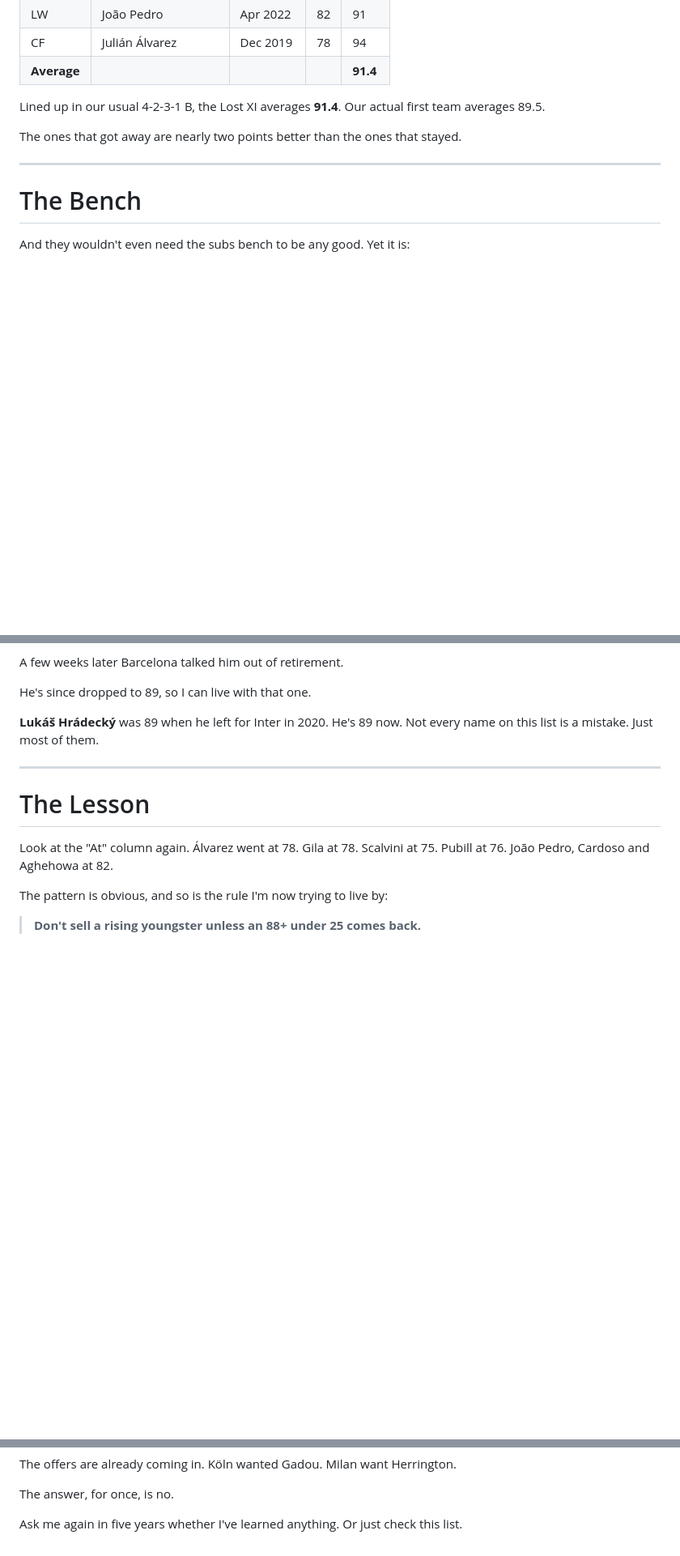
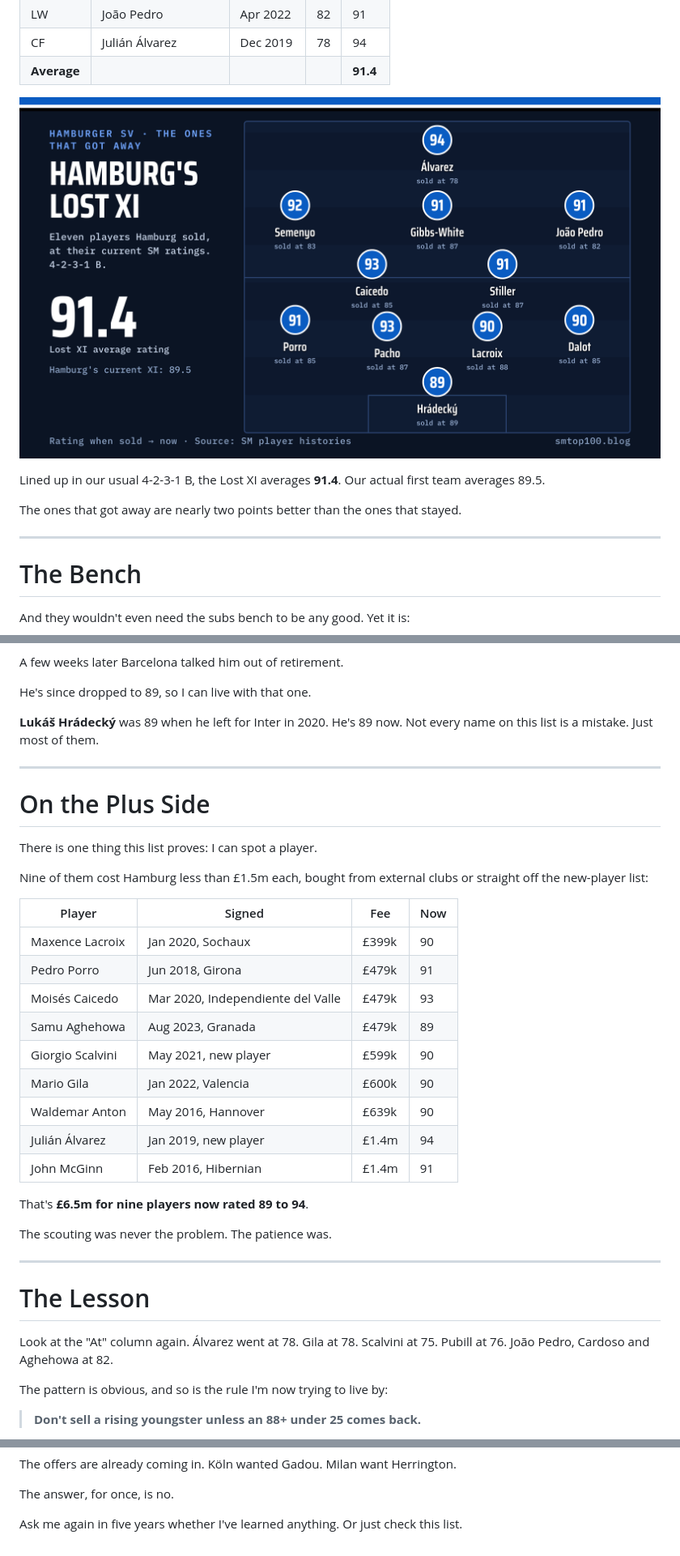
Before and after one commit to davidmarsden/smtop100-blog, a Markdown page: docs/drafts/s29-01-hamburg-lost-xi.md, 3 parts joined by grey strips. Shown at 81% size. GitHub-like rendering; pictures changed too: docs/drafts/images/hsv-lost-xi.png (added); blank space fills up the shorter version.

Commit message:
Lost XI: team-sheet graphic and 'On the Plus Side' section
Co-Authored-By: Claude Opus 5.5 <noreply@anthropic.com>
Claude-Session: https://claude.ai/code/session_01VdxSbw8zXSFKtKZPzGuZX8

```diff
--- a/docs/drafts/s29-01-hamburg-lost-xi.md
+++ b/docs/drafts/s29-01-hamburg-lost-xi.md
@@ -30,6 +30,8 @@ It took a while.
 | LW | João Pedro | Apr 2022 | 82 | 91 |
 | CF | Julián Álvarez | Dec 2019 | 78 | 94 |
 | **Average** | | | | **91.4** |
+
+![Hamburg's Lost XI in a 4-2-3-1: eleven players Hamburg sold, now averaging 91.4](images/hsv-lost-xi.png)
 
 Lined up in our usual 4-2-3-1 B, the Lost XI averages **91.4**. Our actual first team averages 89.5.
 
@@ -122,6 +124,30 @@ He's since dropped to 89, so I can live with that one.
 
 * * *
 
+# On the Plus Side
+
+There is one thing this list proves: I can spot a player.
+
+Nine of them cost Hamburg less than £1.5m each, bought from external clubs or straight off the new-player list:
+
+| Player | Signed | Fee | Now |
+| --- | --- | --- | --- |
+| Maxence Lacroix | Jan 2020, Sochaux | £399k | 90 |
+| Pedro Porro | Jun 2018, Girona | £479k | 91 |
+| Moisés Caicedo | Mar 2020, Independiente del Valle | £479k | 93 |
+| Samu Aghehowa | Aug 2023, Granada | £479k | 89 |
+| Giorgio Scalvini | May 2021, new player | £599k | 90 |
+| Mario Gila | Jan 2022, Valencia | £600k | 90 |
+| Waldemar Anton | May 2016, Hannover | £639k | 90 |
+| Julián Álvarez | Jan 2019, new player | £1.4m | 94 |
+| John McGinn | Feb 2016, Hibernian | £1.4m | 91 |
+
+That's **£6.5m for nine players now rated 89 to 94**.
+
+The scouting was never the problem. The patience was.
+
+* * *
+
 # The Lesson
 
 Look at the "At" column again. Álvarez went at 78. Gila at 78. Scalvini at 75. Pubill at 76. João Pedro, Cardoso and Aghehowa at 82.
@@ -154,5 +180,6 @@ NOTES FOR DAVID (delete before publishing):
 - "More than £50m": 20 + 12 + 10 + 5 + 3.2 + 2.4 + 1 + 1 = £54.6m, plus £0.8m in the Cardoso deal.
 - "Seven players now rated 90+": Stiller, Caicedo, Kudus, Lee, Scalvini, João Pedro and Porro (Pubill is 89).
 - Lost XI in 4-2-3-1 B: Semenyo (AM(RL), F(RLC)) on the right, João Pedro (AM, F(LC)) on the left, Gibbs-White at AM.
-- Images: none yet. A Lost XI team-sheet graphic in HSV colours, like the review graphics, would work well. Say if you want one.
+- Image: docs/drafts/images/hsv-lost-xi.png. Upload it to micro.blog and swap in the upload URL (as with the review graphics).
+- "On the Plus Side" fees are Hamburg's original cash signings from the transfer histories. Other future 90s came in swaps or bigger packages (Pacho £1m + Stindl, Semenyo £3m, Stiller £5m, João Pedro and Kudus together for £5m + Kossounou), so they're left out of the £6.5m.
 -->
```
